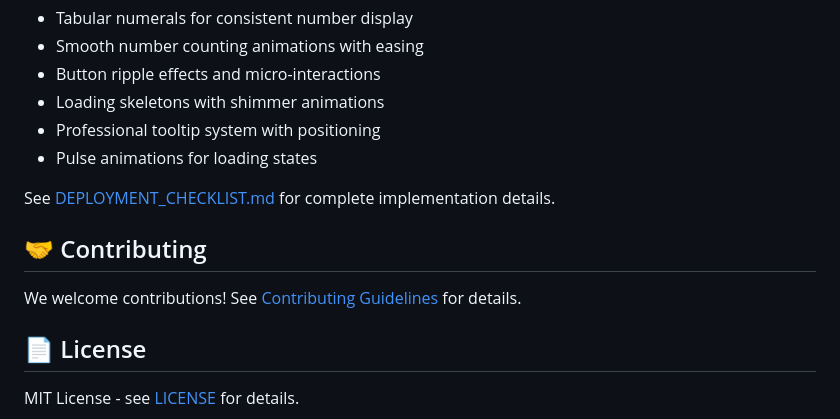
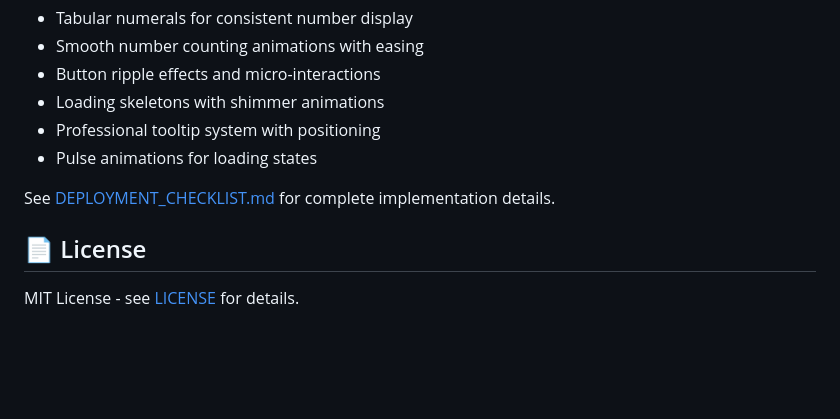
Before and after one commit to ny-collins/internet_speed_test, a Markdown page: README.md, the part around the change. GitHub-like rendering; blank space fills up the shorter version.

```diff
--- a/README.md
+++ b/README.md
@@ -189,10 +189,6 @@ SpeedCheck includes a comprehensive **11-phase audit system** for production mon
 
 See [DEPLOYMENT_CHECKLIST.md](DEPLOYMENT_CHECKLIST.md) for complete implementation details.
 
-## 🤝 Contributing
-
-We welcome contributions! See [Contributing Guidelines](CONTRIBUTING.md) for details.
-
 ## 📄 License
 
 MIT License - see [LICENSE](LICENSE) for details.
```
